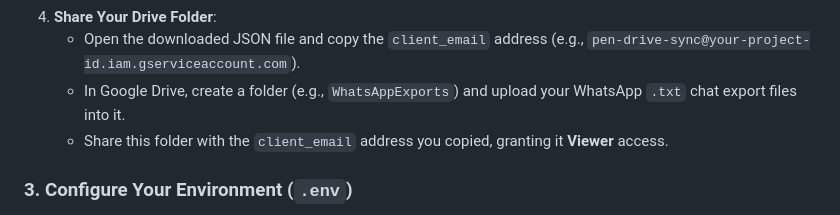
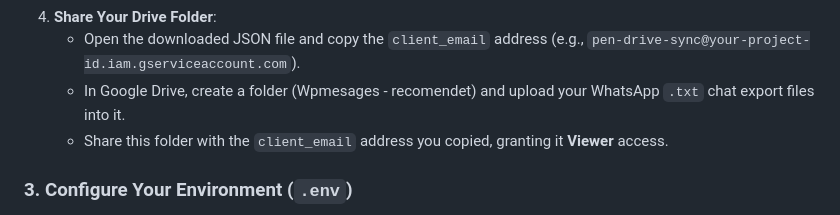
Before and after one commit to salihamster/project-PEN-V1, a Markdown page: README.md, the part around the change. GitHub-like rendering.

```diff
--- a/README.md
+++ b/README.md
@@ -84,7 +84,7 @@ This is required to automatically download your WhatsApp chat exports from a ded
     -   Save this file in the project root. rename it: "service_account.json".
 4.  **Share Your Drive Folder**:
     -   Open the downloaded JSON file and copy the `client_email` address (e.g., `pen-drive-sync@your-project-id.iam.gserviceaccount.com`).
-    -   In Google Drive, create a folder (e.g., `WhatsAppExports`) and upload your WhatsApp `.txt` chat export files into it.
+    -   In Google Drive, create a folder (Wpmesages - recomendet) and upload your WhatsApp `.txt` chat export files into it.
     -   Share this folder with the `client_email` address you copied, granting it **Viewer** access.
 
 ### 3. Configure Your Environment (`.env`)
```
